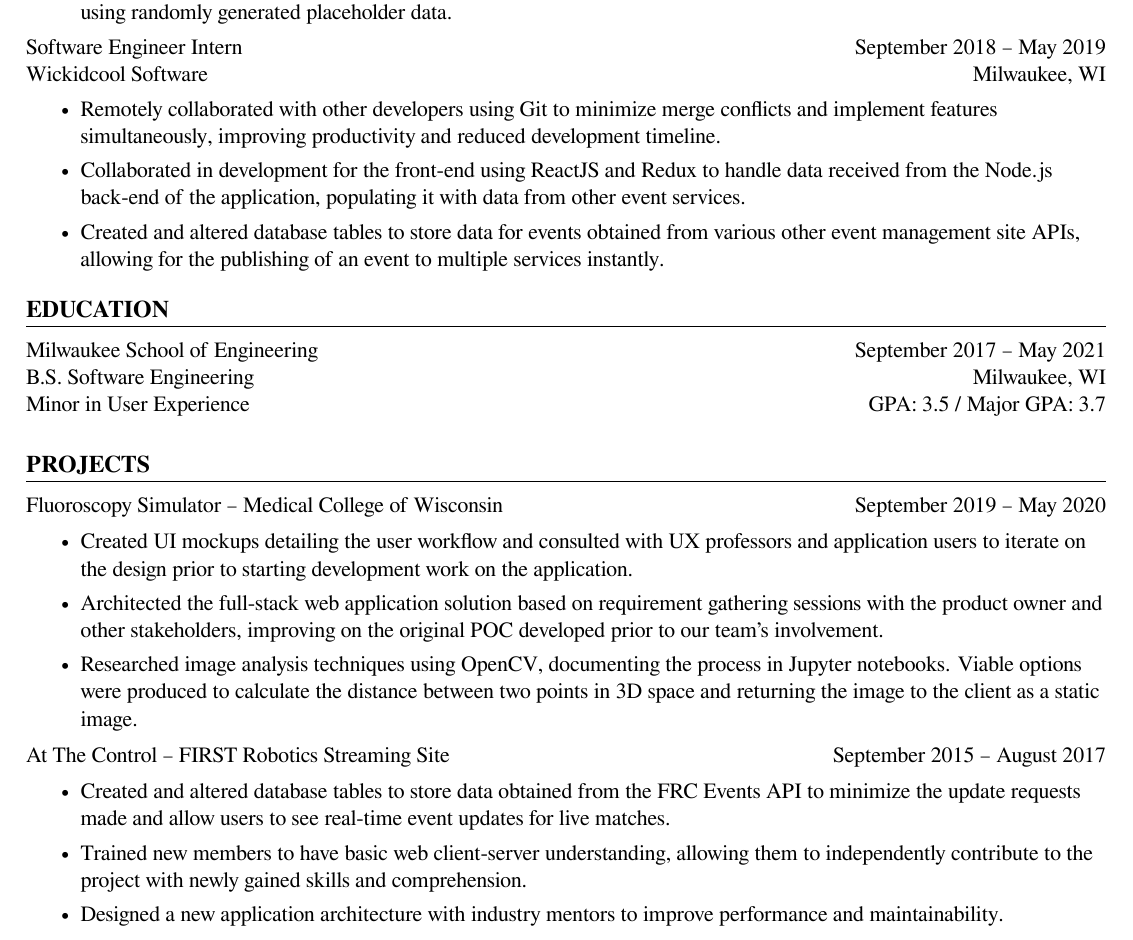
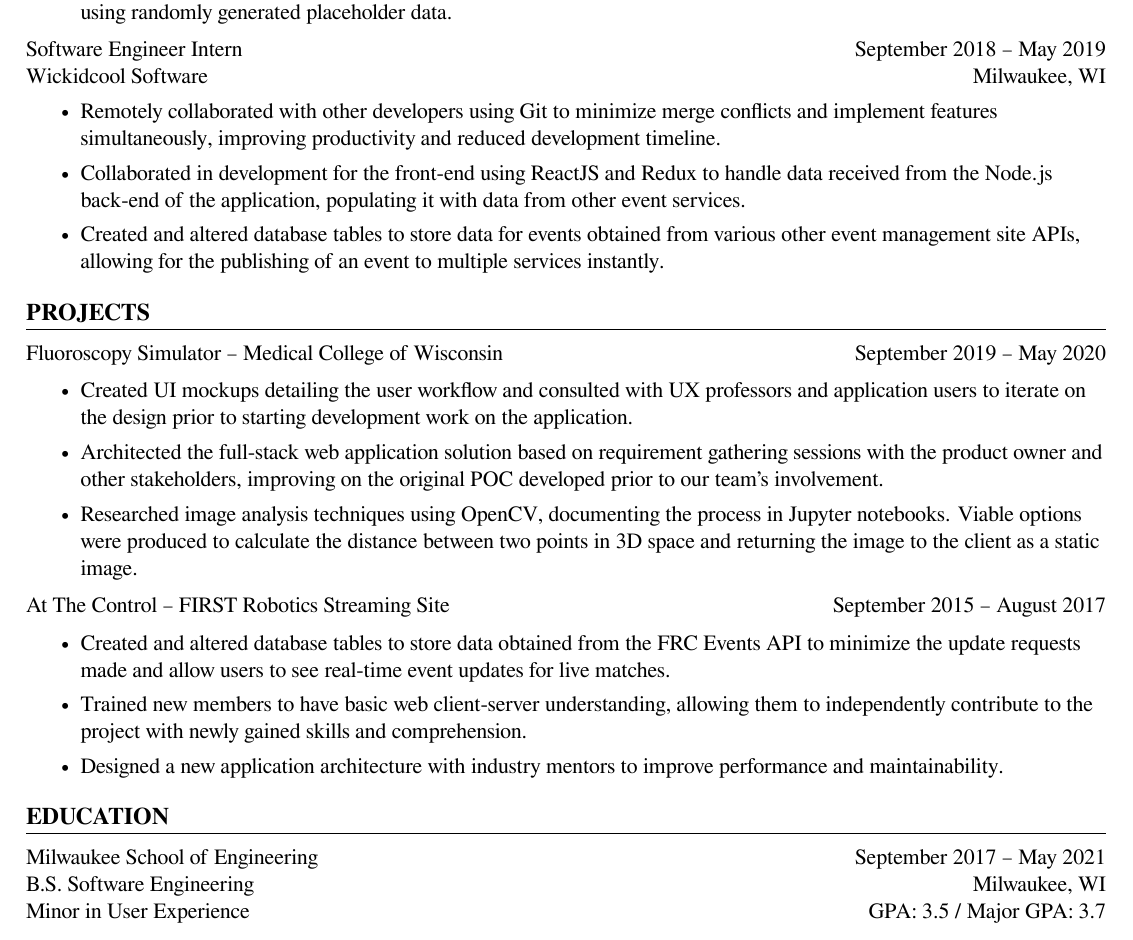
Before and after one commit to arovge/resume, a LaTeX document (main.tex): part of the page, cut so that both start at the same text. Compiled offline with XeLaTeX.

Commit message:
move education to the bottom

```diff
--- a/main.tex
+++ b/main.tex
@@ -45,6 +45,6 @@
 \input{header}
 \input{skills}
 \input{experience}
+\input{projects}
 \input{education}
-\input{projects}
 \end{document}
```
